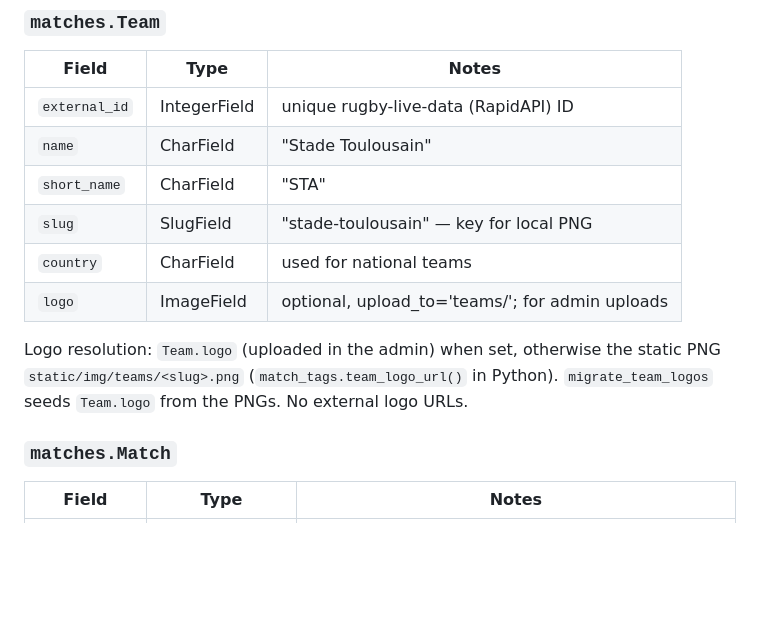
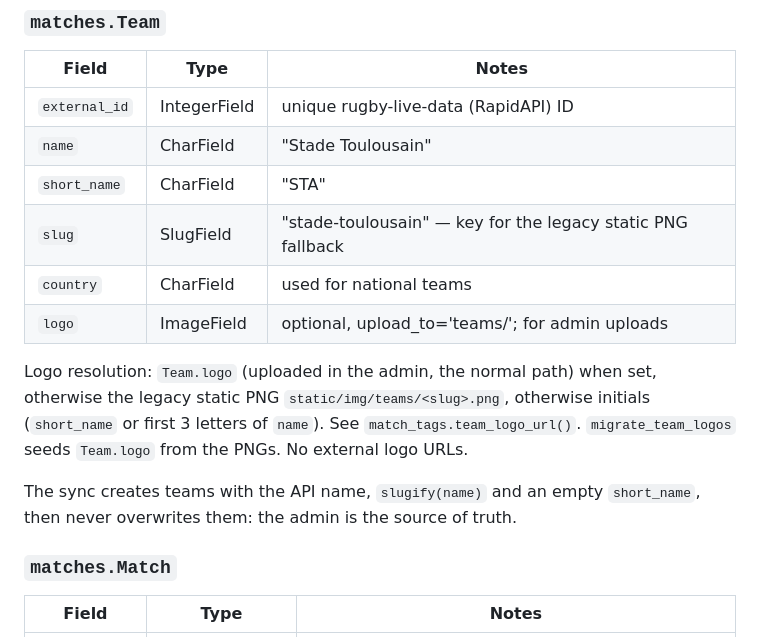
Before and after one commit to AmauryArmengaud/Ovalpronos, a Markdown page: ARCHITECTURE.md, the part around the change. GitHub-like rendering; blank space fills up the shorter version.

```diff
--- a/ARCHITECTURE.md
+++ b/ARCHITECTURE.md
@@ -80,11 +80,13 @@ One competition per code can be `is_active=True` at a time. Rankings filter on t
 | `external_id` | IntegerField | unique rugby-live-data (RapidAPI) ID |
 | `name` | CharField | "Stade Toulousain" |
 | `short_name` | CharField | "STA" |
-| `slug` | SlugField | "stade-toulousain" — key for local PNG |
+| `slug` | SlugField | "stade-toulousain" — key for the legacy static PNG fallback |
 | `country` | CharField | used for national teams |
 | `logo` | ImageField | optional, upload_to='teams/'; for admin uploads |
 
-Logo resolution: `Team.logo` (uploaded in the admin) when set, otherwise the static PNG `static/img/teams/<slug>.png` (`match_tags.team_logo_url()` in Python). `migrate_team_logos` seeds `Team.logo` from the PNGs. No external logo URLs.
+Logo resolution: `Team.logo` (uploaded in the admin, the normal path) when set, otherwise the legacy static PNG `static/img/teams/<slug>.png`, otherwise initials (`short_name` or first 3 letters of `name`). See `match_tags.team_logo_url()`. `migrate_team_logos` seeds `Team.logo` from the PNGs. No external logo URLs.
+
+The sync creates teams with the API name, `slugify(name)` and an empty `short_name`, then never overwrites them: the admin is the source of truth.
 
 ### `matches.Match`
 
```
Also changed, not shown: CONVENTIONS.md (+15 -7 lines).
